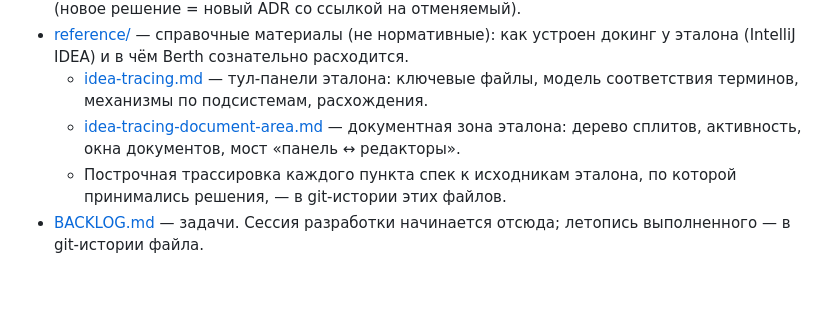
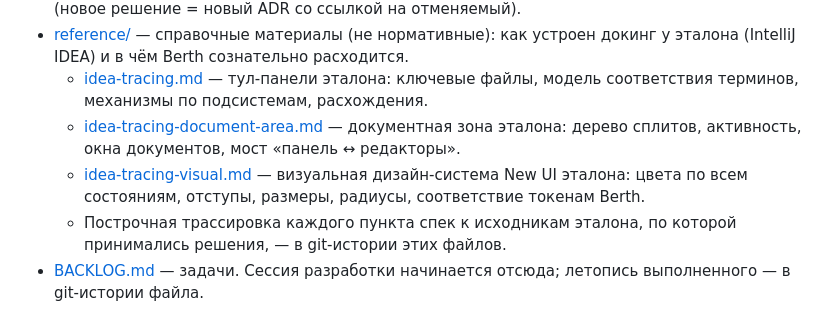
Before and after one commit to xoma-zver/Berth, a Markdown page: docs/README.md, the part around the change. GitHub-like rendering; blank space fills up the shorter version.

Commit message:
docs(reference): добавлен справочник по визуальной дизайн-системе New UI

```diff
--- a/docs/README.md
+++ b/docs/README.md
@@ -11,6 +11,7 @@
 - [reference/](reference/) — справочные материалы (не нормативные): как устроен докинг у эталона (IntelliJ IDEA) и в чём Berth сознательно расходится.
   - [idea-tracing.md](reference/idea-tracing.md) — тул-панели эталона: ключевые файлы, модель соответствия терминов, механизмы по подсистемам, расхождения.
   - [idea-tracing-document-area.md](reference/idea-tracing-document-area.md) — документная зона эталона: дерево сплитов, активность, окна документов, мост «панель ↔ редакторы».
+  - [idea-tracing-visual.md](reference/idea-tracing-visual.md) — визуальная дизайн-система New UI эталона: цвета по всем состояниям, отступы, размеры, радиусы, соответствие токенам Berth.
   - Построчная трассировка каждого пункта спек к исходникам эталона, по которой принимались решения, — в git-истории этих файлов.
 - [BACKLOG.md](BACKLOG.md) — задачи. Сессия разработки начинается отсюда; летопись выполненного — в git-истории файла.
 - [OPEN-QUESTIONS.md](OPEN-QUESTIONS.md) — вопросы, требующие решения владельца проекта. Всё, в чём исполнитель не уверен, попадает сюда, а не решается молча.
```
Also changed, not shown: docs/reference/idea-tracing-visual.md (added, +181 -0 lines).
